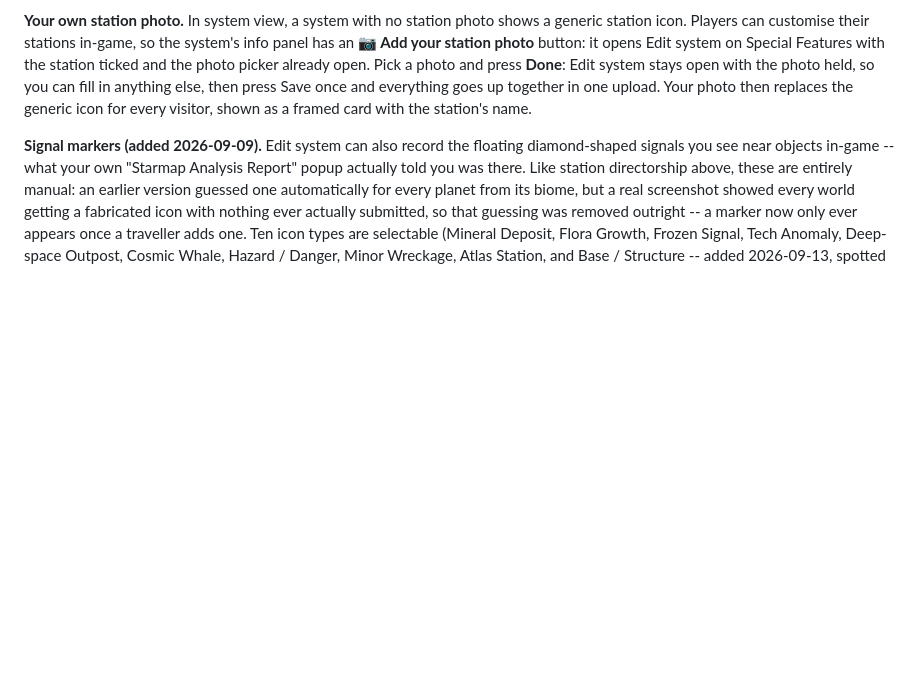
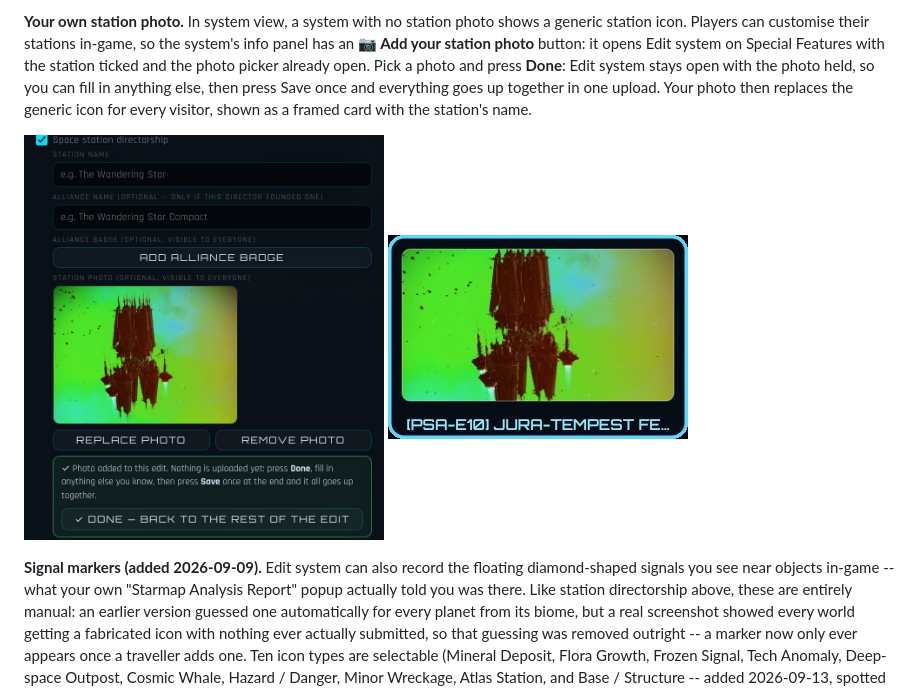
Before and after one commit to elegra1965-source/nms-galactic-map, a Markdown page: README.md, the part around the change. Drawn GitHub-style; pictures changed too: screenshots/19-add-station-photo.jpg (added), screenshots/19b-station-card.jpg (added); blank space fills up the shorter version.

Commit message:
README: screenshots for Add your station photo and the station card
Co-Authored-By: Claude Opus 5.5 <noreply@anthropic.com>
Claude-Session: https://claude.ai/code/session_01RZyJje56RMWakjqPGsWmZq

```diff
--- a/README.md
+++ b/README.md
@@ -250,6 +250,8 @@ with the photo held, so you can fill in anything else, then press Save once
 and everything goes up together in one upload. Your photo then replaces the
 generic icon for every visitor, shown as a framed card with the station's
 name.
+
+<img src="screenshots/19-add-station-photo.jpg" alt="Edit system, Special Features: a station photo picked, with the box saying it is added but not uploaded yet and a Done button" width="360"> <img src="screenshots/19b-station-card.jpg" alt="The player's station photo shown as a framed card with the station's name in system view" width="300">
 
 **Signal markers (added 2026-09-09).** Edit system can also record the
 floating diamond-shaped signals you see near objects in-game -- what your
```
